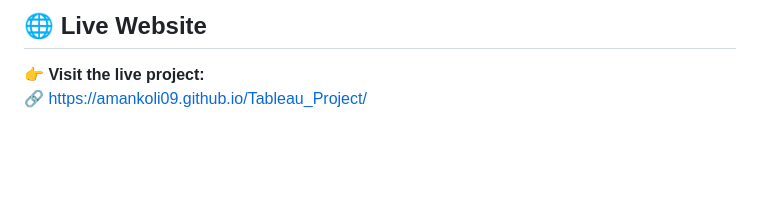
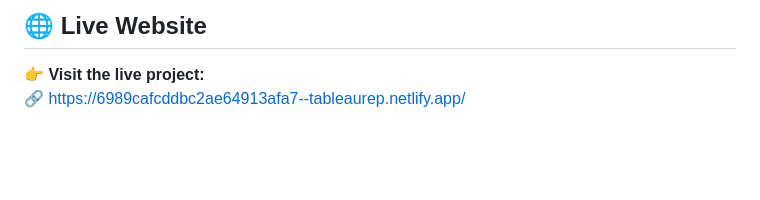
Before and after one commit to amankoli09/Tableau_Project, a Markdown page: README.md, the part around the change. Drawn GitHub-style.

```diff
--- a/README.md
+++ b/README.md
@@ -21,7 +21,7 @@
 ## 🌐 Live Website
 
 👉 **Visit the live project:**
-🔗 https://amankoli09.github.io/Tableau_Project/
+🔗 https://6989cafcddbc2ae64913afa7--tableaurep.netlify.app/
 
 <br><br>
 
```
